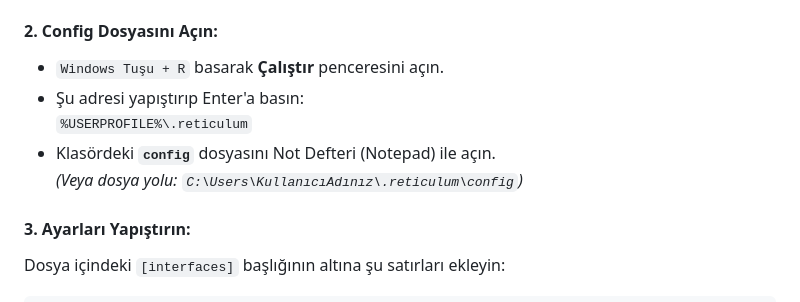
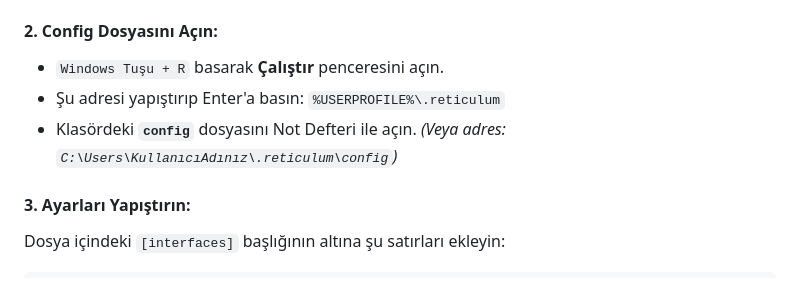
Before and after one commit to huseyinedepali77/DIY-RNode-ESP32-LoRa, a Markdown page: README.md, the part around one of its changes. Drawn GitHub-style.

```diff
--- a/README.md
+++ b/README.md
@@ -71,10 +94,8 @@ Cihazı bilgisayara bağladıktan sonra NomadNet/Reticulum uygulamasının cihaz
 
 #### 2. Config Dosyasını Açın:
 - `Windows Tuşu + R` basarak **Çalıştır** penceresini açın.
-- Şu adresi yapıştırıp Enter'a basın:
-  `%USERPROFILE%\.reticulum`
-- Klasördeki **`config`** dosyasını Not Defteri (Notepad) ile açın.
-  *(Veya dosya yolu: `C:\Users\KullanıcıAdınız\.reticulum\config`)*
+- Şu adresi yapıştırıp Enter'a basın: `%USERPROFILE%\.reticulum`
+- Klasördeki **`config`** dosyasını Not Defteri ile açın. *(Veya adres: `C:\Users\KullanıcıAdınız\.reticulum\config`)*
 
 #### 3. Ayarları Yapıştırın:
 Dosya içindeki `[interfaces]` başlığının altına şu satırları ekleyin:
```
Also changed, not shown: other parts of README.md (+30 -17 lines).
